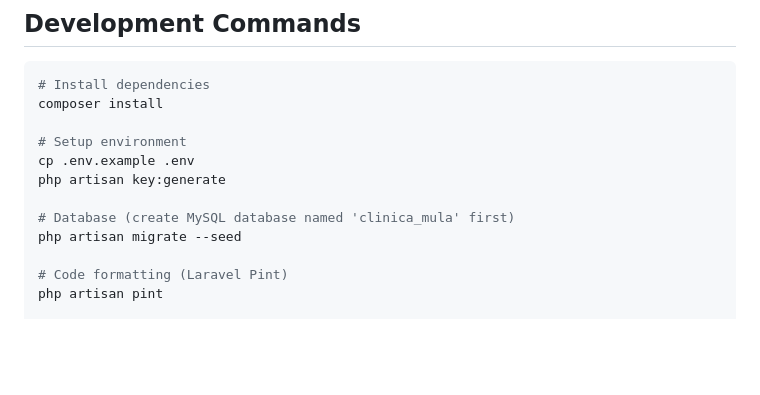
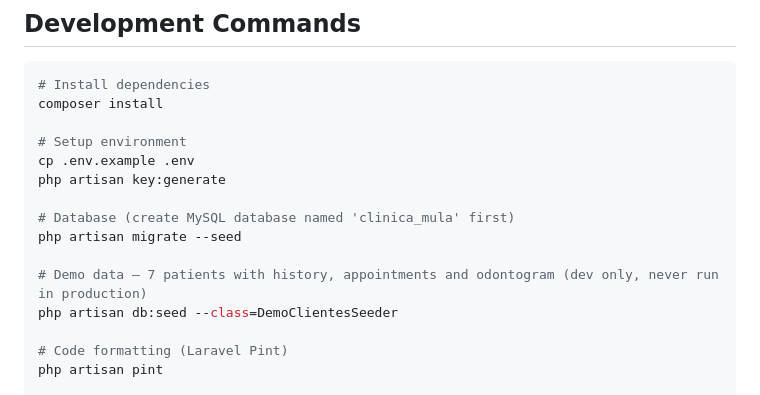
Before and after one commit to kardos24/clinicadental, a Markdown page: CLAUDE.md, the part around the change. Drawn GitHub-style; blank space fills up the shorter version.

Commit message:
docs: anotar DemoClientesSeeder como seeder opcional de desarrollo

```diff
--- a/CLAUDE.md
+++ b/CLAUDE.md
@@ -53,6 +53,9 @@ php artisan key:generate
 
 # Database (create MySQL database named 'clinica_mula' first)
 php artisan migrate --seed
+
+# Demo data — 7 patients with history, appointments and odontogram (dev only, never run in production)
+php artisan db:seed --class=DemoClientesSeeder
 
 # Code formatting (Laravel Pint)
 php artisan pint
```
